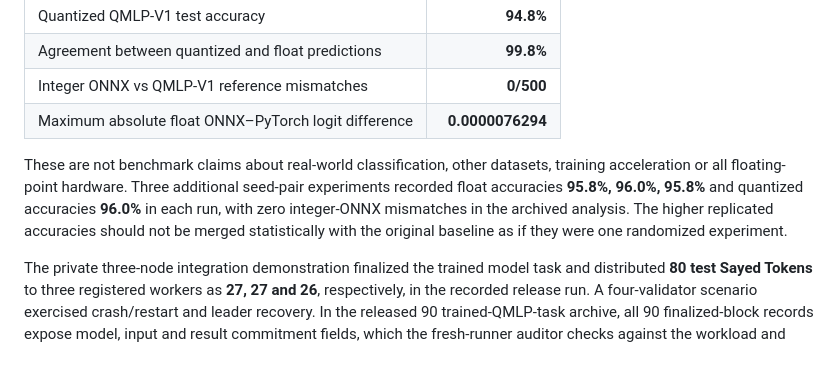
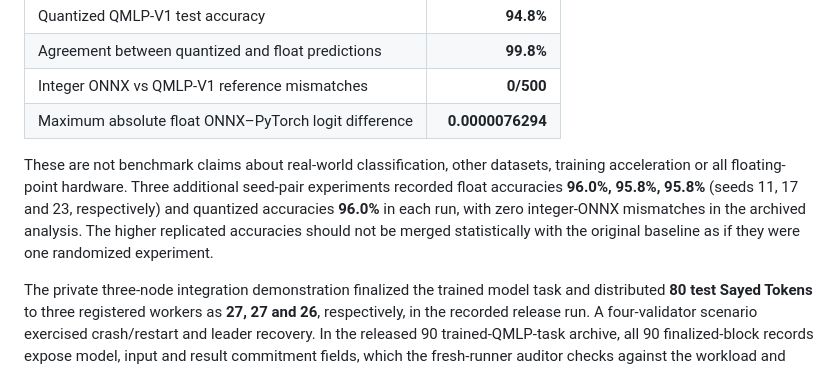
Before and after one commit to jihadelsayed/AivoBlock, a Markdown page: research/paper/aivoblock-manuscript.md, the part around the change. GitHub-like rendering.

Commit message:
Research #109: align seed-ordered float accuracies with published replicates

```diff
--- a/research/paper/aivoblock-manuscript.md
+++ b/research/paper/aivoblock-manuscript.md
@@ -102,7 +102,7 @@ For each raw phase, we compute the pooled mean, median, sample standard deviatio
 | Integer ONNX vs QMLP-V1 reference mismatches | **0/500** |
 | Maximum absolute float ONNX–PyTorch logit difference | **0.0000076294** |
 
-These are not benchmark claims about real-world classification, other datasets, training acceleration or all floating-point hardware. Three additional seed-pair experiments recorded float accuracies **95.8%, 96.0%, 95.8%** and quantized accuracies **96.0%** in each run, with zero integer-ONNX mismatches in the archived analysis. The higher replicated accuracies should not be merged statistically with the original baseline as if they were one randomized experiment.
+These are not benchmark claims about real-world classification, other datasets, training acceleration or all floating-point hardware. Three additional seed-pair experiments recorded float accuracies **96.0%, 95.8%, 95.8%** (seeds 11, 17 and 23, respectively) and quantized accuracies **96.0%** in each run, with zero integer-ONNX mismatches in the archived analysis. The higher replicated accuracies should not be merged statistically with the original baseline as if they were one randomized experiment.
 
 The private three-node integration demonstration finalized the trained model task and distributed **80 test Sayed Tokens** to three registered workers as **27, 27 and 26**, respectively, in the recorded release run. A four-validator scenario exercised crash/restart and leader recovery. In the released 90 trained-QMLP-task archive, all 90 finalized-block records expose model, input and result commitment fields, which the fresh-runner auditor checks against the workload and task identities. This establishes consistency of the *archived* evidence with the tested protocol rules, not independent replay by an unrelated laboratory.
 
```
